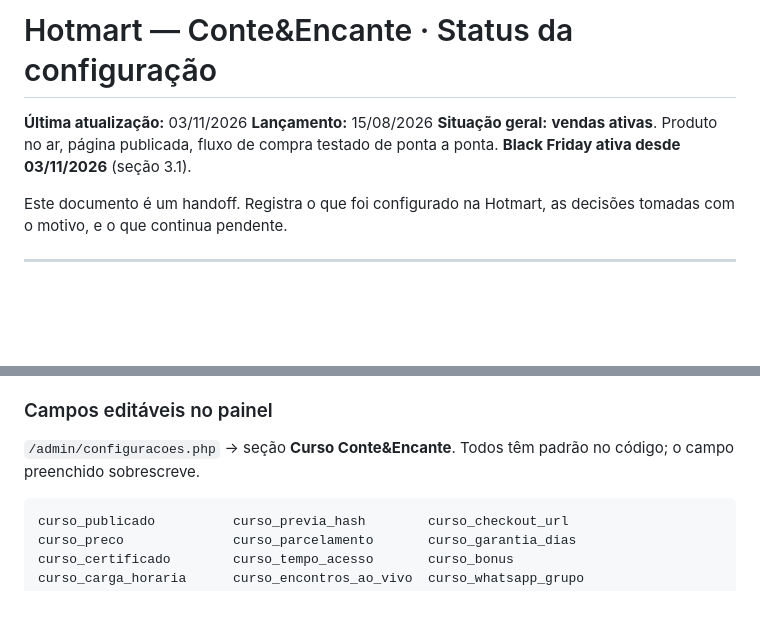
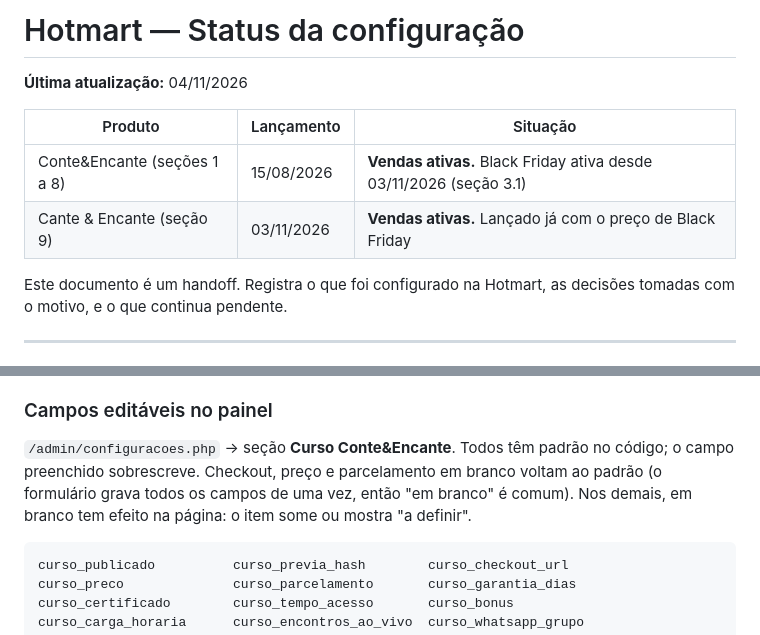
Before and after one commit to MouraoBSB/contalele-novo, a Markdown page: HOTMART-STATUS.md, 2 parts joined by grey strips. Drawn GitHub-style; blank space fills up the shorter version.

````diff
--- a/HOTMART-STATUS.md
+++ b/HOTMART-STATUS.md
@@ -1,9 +1,11 @@
-# Hotmart — Conte&Encante · Status da configuração
+# Hotmart — Status da configuração
 
-**Última atualização:** 03/11/2026
-**Lançamento:** 15/08/2026
-**Situação geral:** **vendas ativas**. Produto no ar, página publicada, fluxo de
-compra testado de ponta a ponta. **Black Friday ativa desde 03/11/2026** (seção 3.1).
+**Última atualização:** 04/11/2026
+
+| Produto | Lançamento | Situação |
+|---|---|---|
+| Conte&Encante (seções 1 a 8) | 15/08/2026 | **Vendas ativas.** Black Friday ativa desde 03/11/2026 (seção 3.1) |
+| Cante & Encante (seção 9) | 03/11/2026 | **Vendas ativas.** Lançado já com o preço de Black Friday |
 
 Este documento é um handoff. Registra o que foi configurado na Hotmart, as decisões
 tomadas com o motivo, e o que continua pendente.
@@ -228,7 +230,9 @@ Sem isso a comissão não seria creditada.
 ### Campos editáveis no painel
 
 `/admin/configuracoes.php` → seção **Curso Conte&Encante**. Todos têm padrão no código;
-o campo preenchido sobrescreve.
+o campo preenchido sobrescreve. Checkout, preço e parcelamento em branco voltam ao
+padrão (o formulário grava todos os campos de uma vez, então "em branco" é comum).
+Nos demais, em branco tem efeito na página: o item some ou mostra "a definir".
 
 ```
 curso_publicado          curso_previa_hash        curso_checkout_url
````
Also changed, not shown: other parts of HOTMART-STATUS.md (+108 -15 lines).
